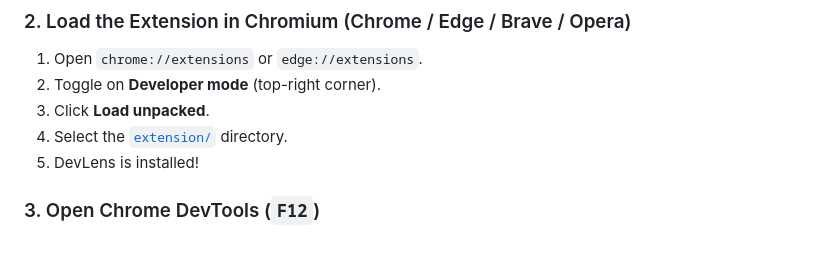
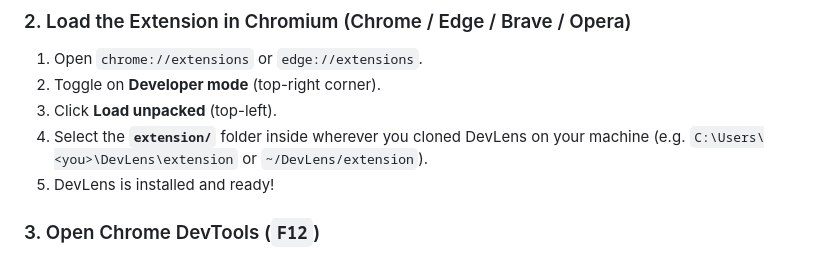
Before and after one commit to arnab825/DevLens, a Markdown page: README.md, the part around the change. GitHub-like rendering.

Commit message:
docs: make instructions dynamic and portable across different operating systems and user drive paths

```diff
--- a/README.md
+++ b/README.md
@@ -42,9 +42,9 @@ Verify the health check: [http://127.0.0.1:8000/api/health](http://127.0.0.1:800
 ### 2. Load the Extension in Chromium (Chrome / Edge / Brave / Opera)
 1. Open `chrome://extensions` or `edge://extensions`.
 2. Toggle on **Developer mode** (top-right corner).
-3. Click **Load unpacked**.
-4. Select the [`extension/`](extension/) directory.
-5. DevLens is installed!
+3. Click **Load unpacked** (top-left).
+4. Select the **`extension/`** folder inside wherever you cloned DevLens on your machine (e.g. `C:\Users\<you>\DevLens\extension` or `~/DevLens/extension`).
+5. DevLens is installed and ready!
 
 ### 3. Open Chrome DevTools (`F12`)
 1. Press **`F12`** on any webpage.
```
Also changed, not shown: docs/DEPLOYMENT.md (+5 -5 lines), docs/GUIDE.md (+3 -3 lines).
